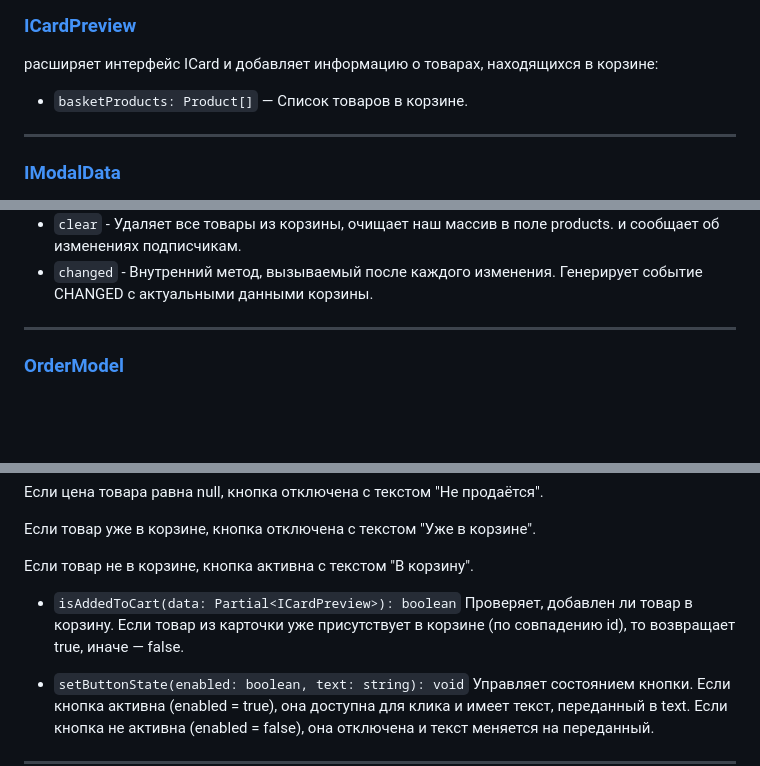
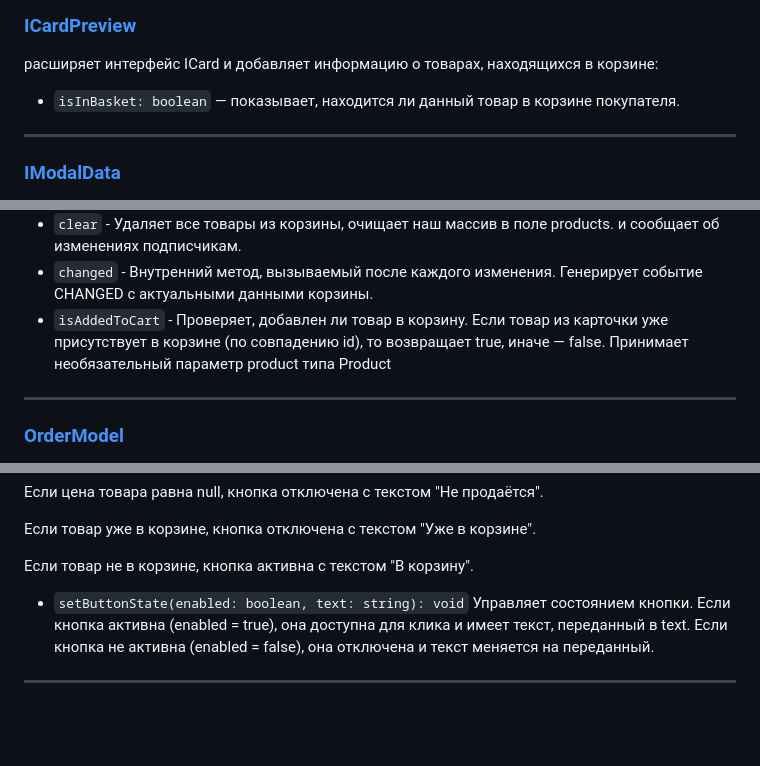
Before and after one commit to el-julia/web-larek-frontend, a Markdown page: README.md, 3 parts joined by grey strips. Drawn GitHub-style; blank space fills up the shorter version.

Commit message:
добавила изменения в документацию: описание модели BasketModel и ее интерфес, удалила лишний метод во вьюшке

```diff
--- a/README.md
+++ b/README.md
@@ -334,7 +334,7 @@ yarn build
 ### [ICardPreview](src/components/view/CardPreviewView.ts)
 
 расширяет интерфейс ICard и добавляет информацию о товарах, находящихся в корзине:
-- `basketProducts: Product[]` — Список товаров в корзине.
+- `isInBasket: boolean` — показывает, находится ли данный товар в корзине покупателя.
 
 ---
 ### [IModalData](src/components/view/ModalView.ts)
@@ -455,6 +455,8 @@ yarn build
 - `clear` - Удаляет все товары из корзины, очищает наш массив в поле products.
   и сообщает об изменениях подписчикам.
 - `changed` - Внутренний метод, вызываемый после каждого изменения. Генерирует событие CHANGED с актуальными данными корзины.
+- `isAddedToCart` - Проверяет, добавлен ли товар в корзину. Если товар из карточки уже присутствует в корзине (по совпадению id), то возвращает true, иначе — false.
+Принимает необязательный параметр product типа Product
 ---
 ### [OrderModel](src/components/model/OrderModel.ts)
 
@@ -645,9 +647,6 @@ actions: IPageActions — объект с колбэком onBasketClick.
 Если товар уже в корзине, кнопка отключена с текстом "Уже в корзине".
 
 Если товар не в корзине, кнопка активна с текстом "В корзину".
-
-- `isAddedToCart(data: Partial<ICardPreview>): boolean`
-  Проверяет, добавлен ли товар в корзину. Если товар из карточки уже присутствует в корзине (по совпадению id), то возвращает true, иначе — false.
 
 - `setButtonState(enabled: boolean, text: string): void`
   Управляет состоянием кнопки. Если кнопка активна (enabled = true), она доступна для клика и имеет текст, переданный в text. Если кнопка не активна (enabled = false), она отключена и текст меняется на переданный.
```
Also changed, not shown: other parts of README.md (+1 -1 lines).
